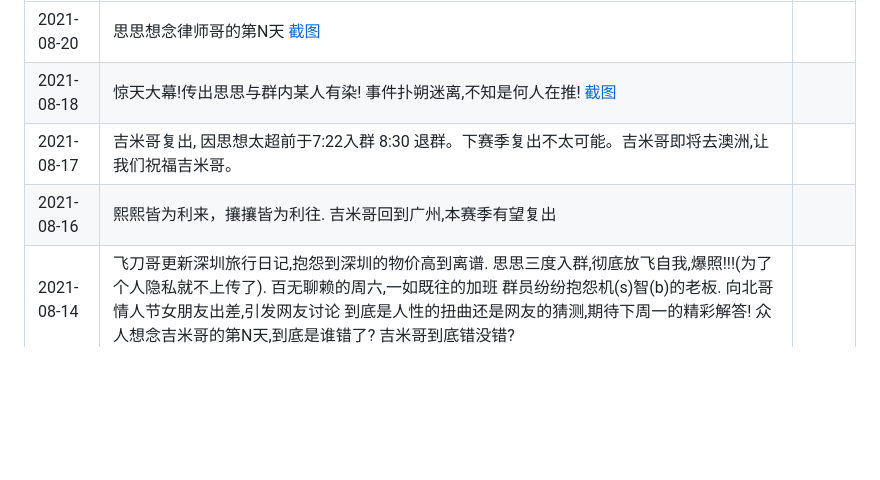
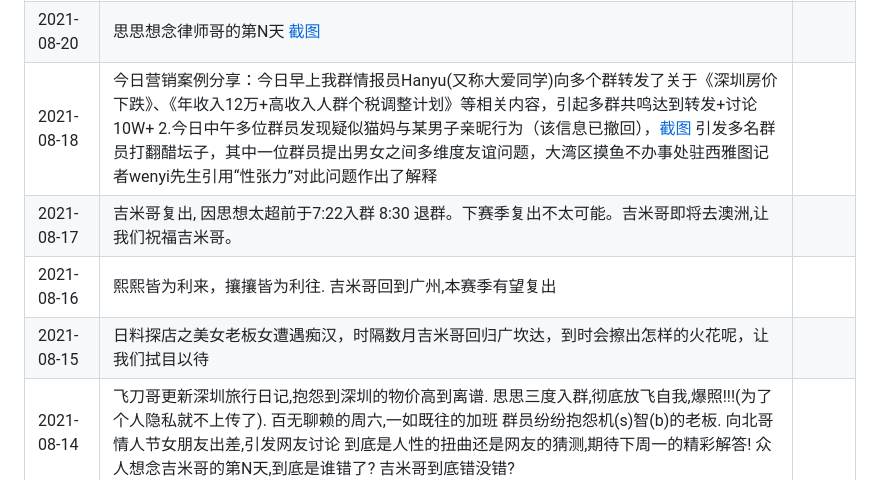
Before and after one commit to WishMelz/GrounpRecords, a Markdown page: README.md, the part around the change printed below. Rendered like a GitHub page; blank space fills up the shorter version.

```diff
--- a/README.md
+++ b/README.md
@@ -6,7 +7,8 @@ TG:https://t.me/code_gz
 |2021-08-20| 思思想念律师哥的第N天  [截图](./image/202108/0820.png)  ||
-|2021-08-18| 惊天大幕!传出思思与群内某人有染! 事件扑朔迷离,不知是何人在推! [截图](./image/202108/0818.png) ||
+|2021-08-18| 今日营销案例分享：今日早上我群情报员Hanyu(又称大爱同学)向多个群转发了关于《深圳房价下跌》、《年收入12万+高收入人群个税调整计划》等相关内容，引起多群共鸣达到转发+讨论10W+ 2.今日中午多位群员发现疑似猫妈与某男子亲昵行为（该信息已撤回），[截图](./image/202108/0818.png) 引发多名群员打翻醋坛子，其中一位群员提出男女之间多维度友谊问题，大湾区摸鱼不办事处驻西雅图记者wenyi先生引用“性张力”对此问题作出了解释 ||
 |2021-08-17| 吉米哥复出, 因思想太超前于7:22入群 8:30 退群。下赛季复出不太可能。吉米哥即将去澳洲,让我们祝福吉米哥。 ||
 |2021-08-16| 熙熙皆为利来，攘攘皆为利往.  吉米哥回到广州,本赛季有望复出   ||
+|2021-08-15|日料探店之美女老板女遭遇痴汉，时隔数月吉米哥回归广坎达，到时会擦出怎样的火花呢，让我们拭目以待||
 | 2021-08-14 | 飞刀哥更新深圳旅行日记,抱怨到深圳的物价高到离谱. 思思三度入群,彻底放飞自我,爆照!!!(为了个人隐私就不上传了). 百无聊赖的周六,一如既往的加班 群员纷纷抱怨机(s)智(b)的老板. 向北哥情人节女朋友出差,引发网友讨论 到底是人性的扭曲还是网友的猜测,期待下周一的精彩解答! 众人想念吉米哥的第N天,到底是谁错了? 吉米哥到底错没错?   | |
 | 2021-08-12| 神秘力量来袭,成员流失严重! 划水大王露出水面! 二维码已更新了 ||
 | 2021-08-11 |  [思思爆照(无脸)](./image/202108/WechatIMG41897.jpeg) | |
```
Also changed, not shown: other parts of README.md (+1 -0 lines), image/202108/IMG_3368.jpg (added).
